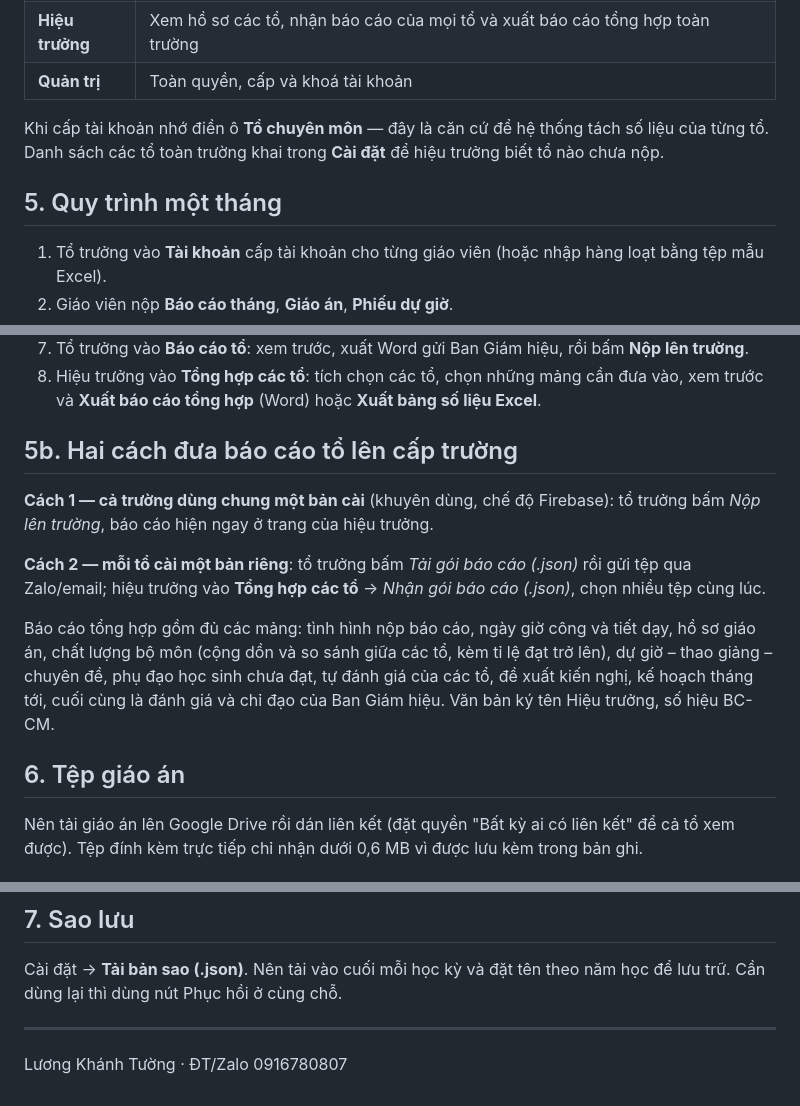
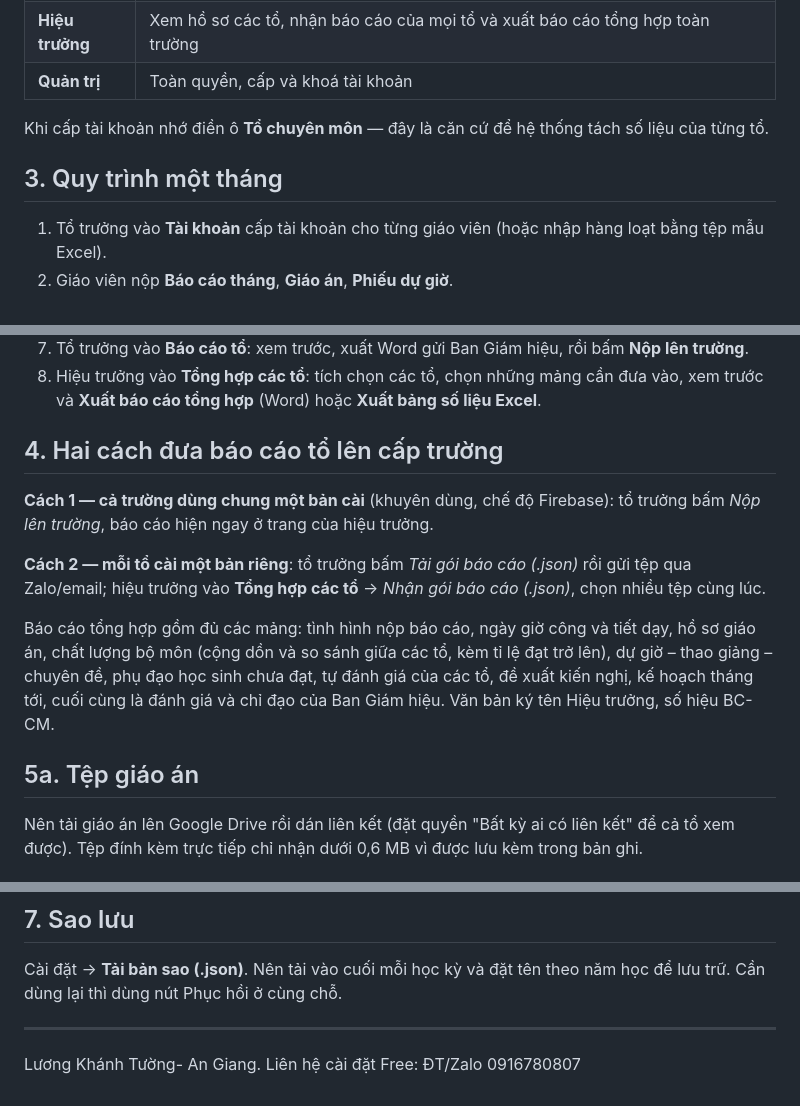
Before and after one commit to luongkhanhtuongthptbtdong-arch/qlytochuyenmonbtd, a Markdown page: README.md, 3 parts joined by grey strips. Drawn GitHub-style.

```diff
--- a/README.md
+++ b/README.md
@@ -79,9 +19,8 @@ năm học mới, trước tháng 8 vẫn thuộc năm học cũ.
 | **Quản trị** | Toàn quyền, cấp và khoá tài khoản |
 
 Khi cấp tài khoản nhớ điền ô **Tổ chuyên môn** — đây là căn cứ để hệ thống tách số liệu của từng tổ.
-Danh sách các tổ toàn trường khai trong **Cài đặt** để hiệu trưởng biết tổ nào chưa nộp.
 
-## 5. Quy trình một tháng
+## 3. Quy trình một tháng
 
 1. Tổ trưởng vào **Tài khoản** cấp tài khoản cho từng giáo viên (hoặc nhập hàng loạt bằng tệp mẫu Excel).
 2. Giáo viên nộp **Báo cáo tháng**, **Giáo án**, **Phiếu dự giờ**.
@@ -96,7 +35,7 @@ Danh sách các tổ toàn trường khai trong **Cài đặt** để hiệu tr
 8. Hiệu trưởng vào **Tổng hợp các tổ**: tích chọn các tổ, chọn những mảng cần đưa vào, xem trước và
    **Xuất báo cáo tổng hợp** (Word) hoặc **Xuất bảng số liệu Excel**.
 
-## 5b. Hai cách đưa báo cáo tổ lên cấp trường
+## 4. Hai cách đưa báo cáo tổ lên cấp trường
 
 **Cách 1 — cả trường dùng chung một bản cài** (khuyên dùng, chế độ Firebase): tổ trưởng bấm
 *Nộp lên trường*, báo cáo hiện ngay ở trang của hiệu trưởng.
@@ -109,7 +48,7 @@ chất lượng bộ môn (cộng dồn và so sánh giữa các tổ, kèm tỉ
 chuyên đề, phụ đạo học sinh chưa đạt, tự đánh giá của các tổ, đề xuất kiến nghị, kế hoạch tháng tới,
 cuối cùng là đánh giá và chỉ đạo của Ban Giám hiệu. Văn bản ký tên Hiệu trưởng, số hiệu BC-CM.
 
-## 6. Tệp giáo án
+## 5a. Tệp giáo án
 
 Nên tải giáo án lên Google Drive rồi dán liên kết (đặt quyền "Bất kỳ ai có liên kết" để cả tổ xem được).
 Tệp đính kèm trực tiếp chỉ nhận dưới 0,6 MB vì được lưu kèm trong bản ghi.
@@ -129,4 +68,4 @@ Cần dùng lại thì dùng nút Phục hồi ở cùng chỗ.
 
 ---
 
-Lương Khánh Tường · ĐT/Zalo 0916780807
+Lương Khánh Tường- An Giang. Liên hệ cài đặt Free: ĐT/Zalo 0916780807
```
Also changed, not shown: other parts of README.md (+2 -62 lines).
